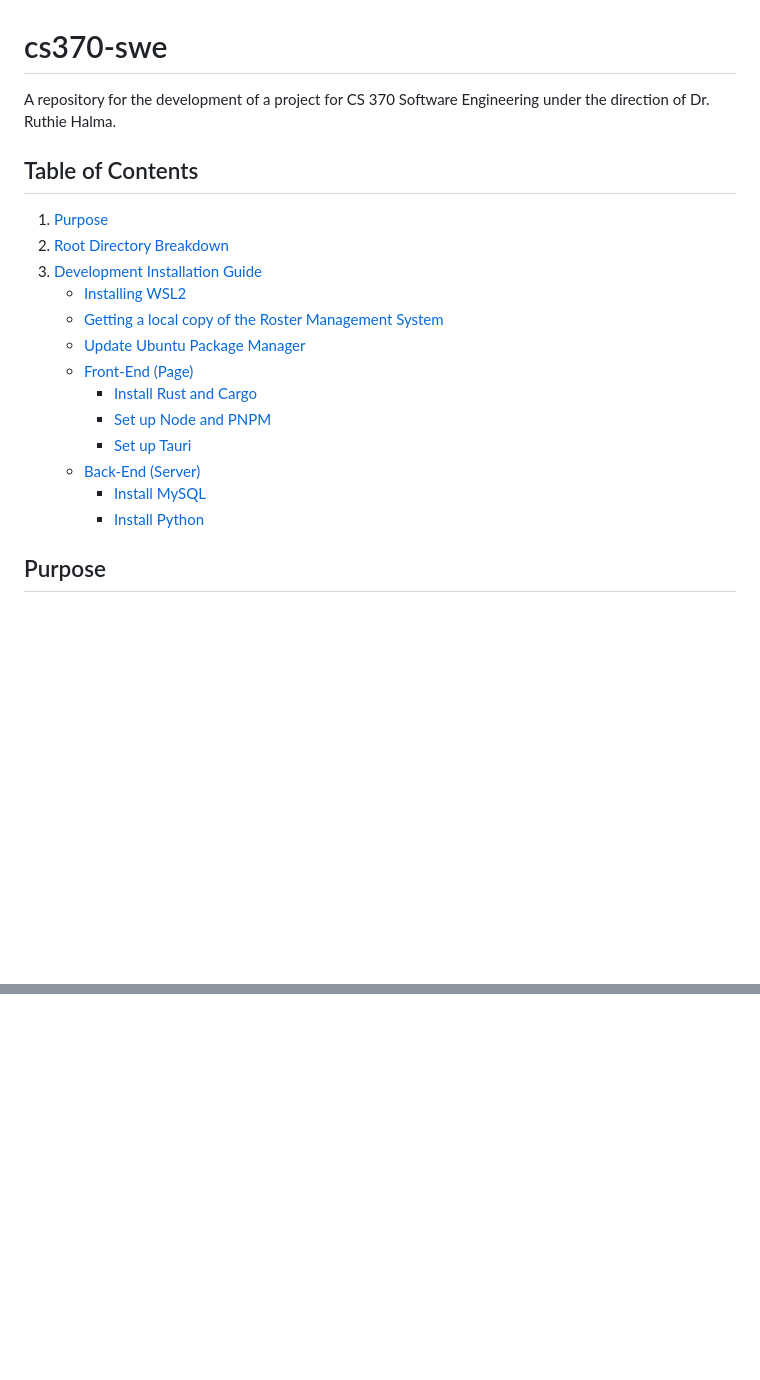
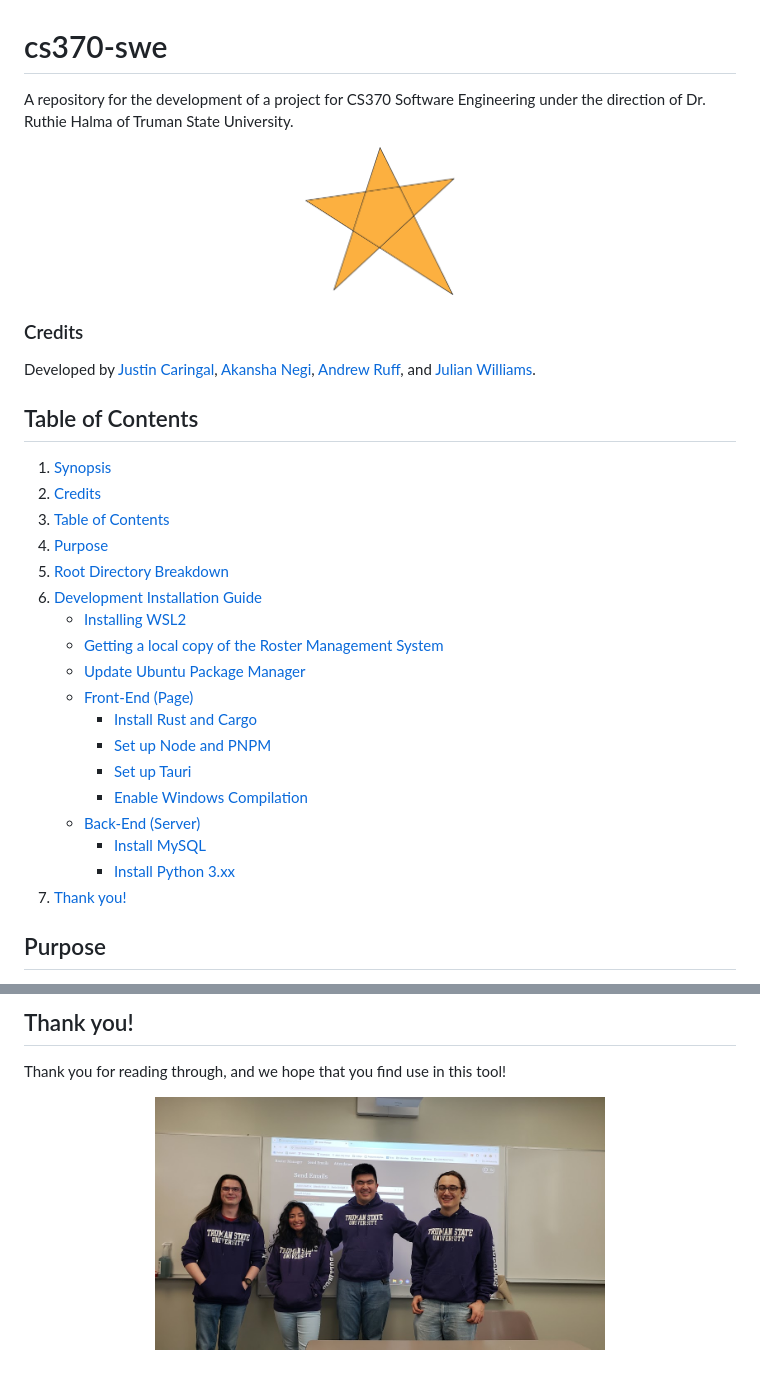
Before and after one commit to jaq-lagnirac/cs370-swe, a Markdown page: README.md, 2 parts joined by grey strips. Drawn GitHub-style; pictures changed too: papers/images/standup1.jpg (added), papers/images/stargazers_icon.png (added); blank space fills up the shorter version.

```diff
--- a/README.md
+++ b/README.md
@@ -1,12 +1,23 @@
 # cs370-swe
 
-A repository for the development of a project for CS 370 Software Engineering under the direction of Dr. Ruthie Halma.
+A repository for the development of a project for CS370 Software Engineering under the direction of Dr. Ruthie Halma of Truman State University.
+
+<p align="center">
+    <img src="papers/images/stargazers_icon.png" width="150" alt="Stargazers Icon">
+</p>
+
+### Credits
+
+Developed by [Justin Caringal](https://github.com/jaq-lagnirac), [Akansha Negi](https://github.com/negiakansha), [Andrew Ruff](https://github.com/abr8115), and [Julian Williams](https://github.com/Eidolon2003).
 
 ## Table of Contents
 
-1) [Purpose](#purpose)
-2) [Root Directory Breakdown](#root-directory-breakdown)
-3) [Development Installation Guide](#development-installation-guide)
+1) [Synopsis](#cs370-swe)
+2) [Credits](#credits)
+3) [Table of Contents](https://www.youtube.com/watch?v=dQw4w9WgXcQ)
+4) [Purpose](#purpose)
+5) [Root Directory Breakdown](#root-directory-breakdown)
+6) [Development Installation Guide](#development-installation-guide)
     - [Installing WSL2](#installing-wsl2)
     - [Getting a local copy of the Roster Management System](#getting-a-local-copy-of-the-roster-management-system)
     - [Update Ubuntu Package Manager](#update-ubuntu-package-manager)
@@ -14,9 +25,11 @@ A repository for the development of a project for CS 370 Software Engineering un
         - [Install Rust and Cargo](#install-rust-and-cargo)
         - [Set up Node and PNPM](#set-up-node-and-pnpm)
         - [Set up Tauri](#set-up-tauri)
+        - [Enable Windows Compilation](#enable-windows-compilation)
     - [Back-End (Server)](#back-end-server)
         - [Install MySQL](#install-mysql)
-        - [Install Python](#install-python)
+        - [Install Python 3.xx](#install-python-3xx)
+7) [Thank you!](#thank-you)
 
 ## Purpose
 
@@ -155,0 +261,7 @@ Our database-of-choice was MySQL. Specifically, a popular fork of MySQL was impl
+## Thank you!
+
+Thank you for reading through, and we hope that you find use in this tool!
+
+<p align="center">
+    <img src="papers/images/standup1.jpg" width="450" alt="Stargazers Icon">
+</p>
```
Also changed, not shown: other parts of README.md (+123 -31 lines).
